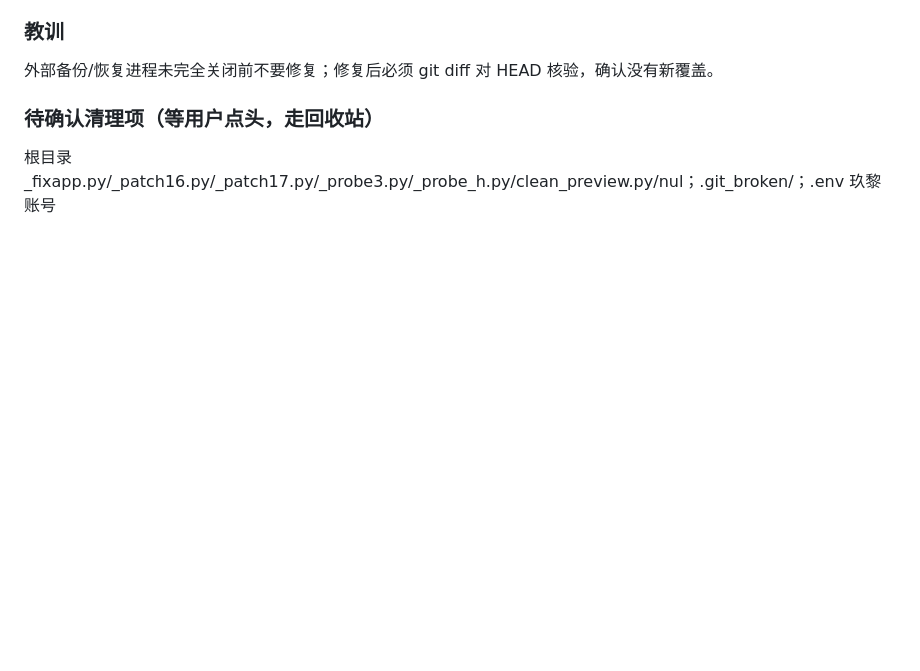
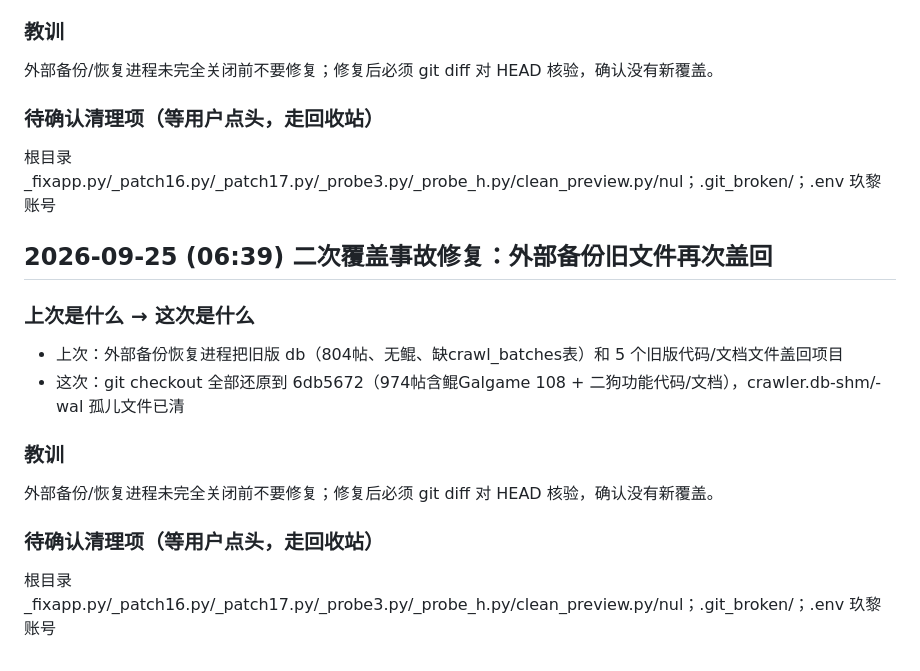
Before and after one commit to TKPORL/Tsinhohypqgj, a Markdown page: 【变更记录】修改日志.md, the part around the change. GitHub-like rendering; blank space fills up the shorter version.

Commit message:
修复二次覆盖: db回974帖含鲲, 5文件回最新版

```diff
--- a/【变更记录】修改日志.md
+++ b/【变更记录】修改日志.md
@@ -653,3 +653,15 @@ py_compile / node --check 过；用库里 180 条真实数据模拟，30 条受
 
 ### 待确认清理项（等用户点头，走回收站）
 根目录 _fixapp.py/_patch16.py/_patch17.py/_probe3.py/_probe_h.py/clean_preview.py/nul；.git_broken/；.env 玖黎账号
+
+## 2026-09-25 (06:39) 二次覆盖事故修复：外部备份旧文件再次盖回
+
+### 上次是什么 → 这次是什么
+- 上次：外部备份恢复进程把旧版 db（804帖、无鲲、缺crawl_batches表）和 5 个旧版代码/文档文件盖回项目
+- 这次：git checkout 全部还原到 6db5672（974帖含鲲Galgame 108 + 二狗功能代码/文档），crawler.db-shm/-wal 孤儿文件已清
+
+### 教训
+外部备份/恢复进程未完全关闭前不要修复；修复后必须 git diff 对 HEAD 核验，确认没有新覆盖。
+
+### 待确认清理项（等用户点头，走回收站）
+根目录 _fixapp.py/_patch16.py/_patch17.py/_probe3.py/_probe_h.py/clean_preview.py/nul；.git_broken/；.env 玖黎账号
```
